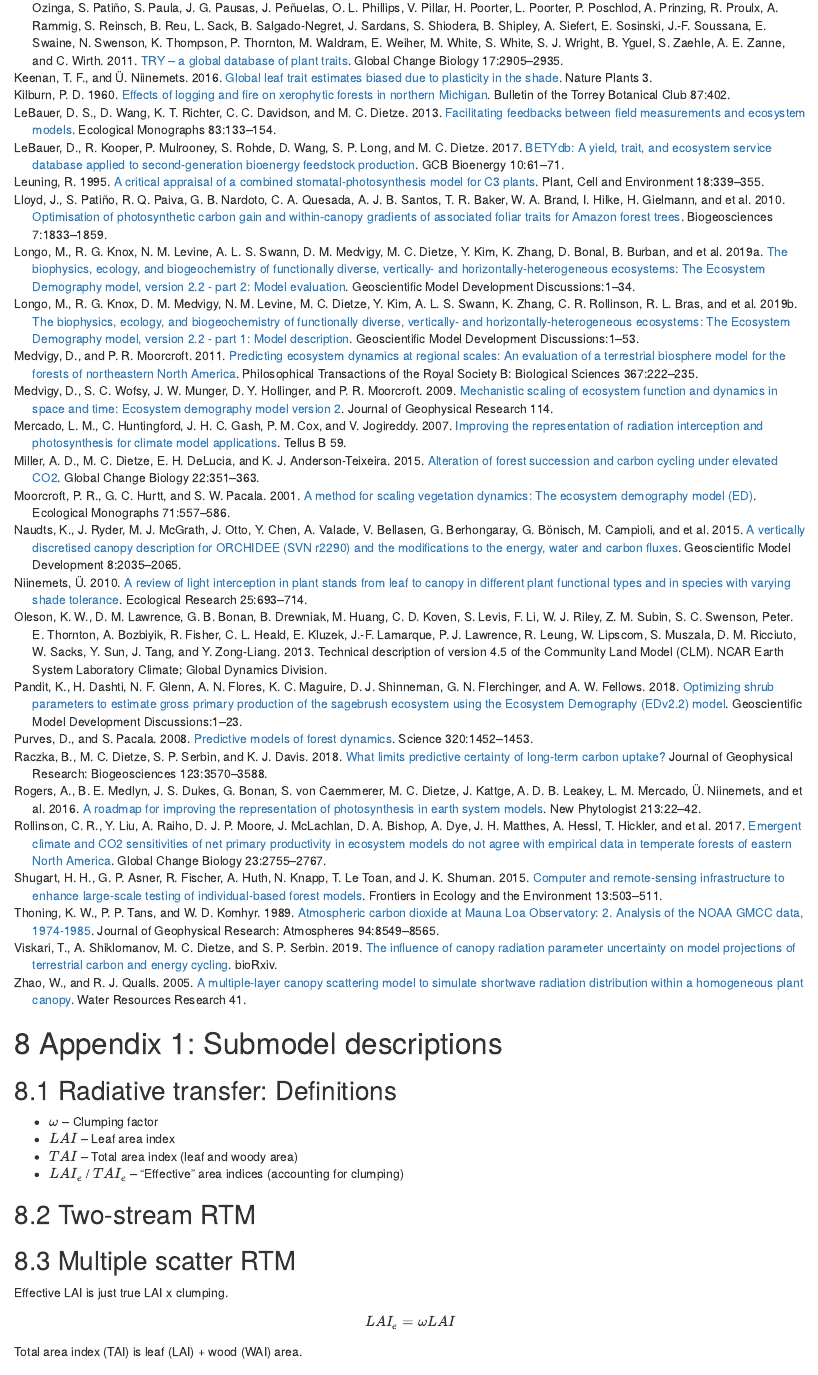
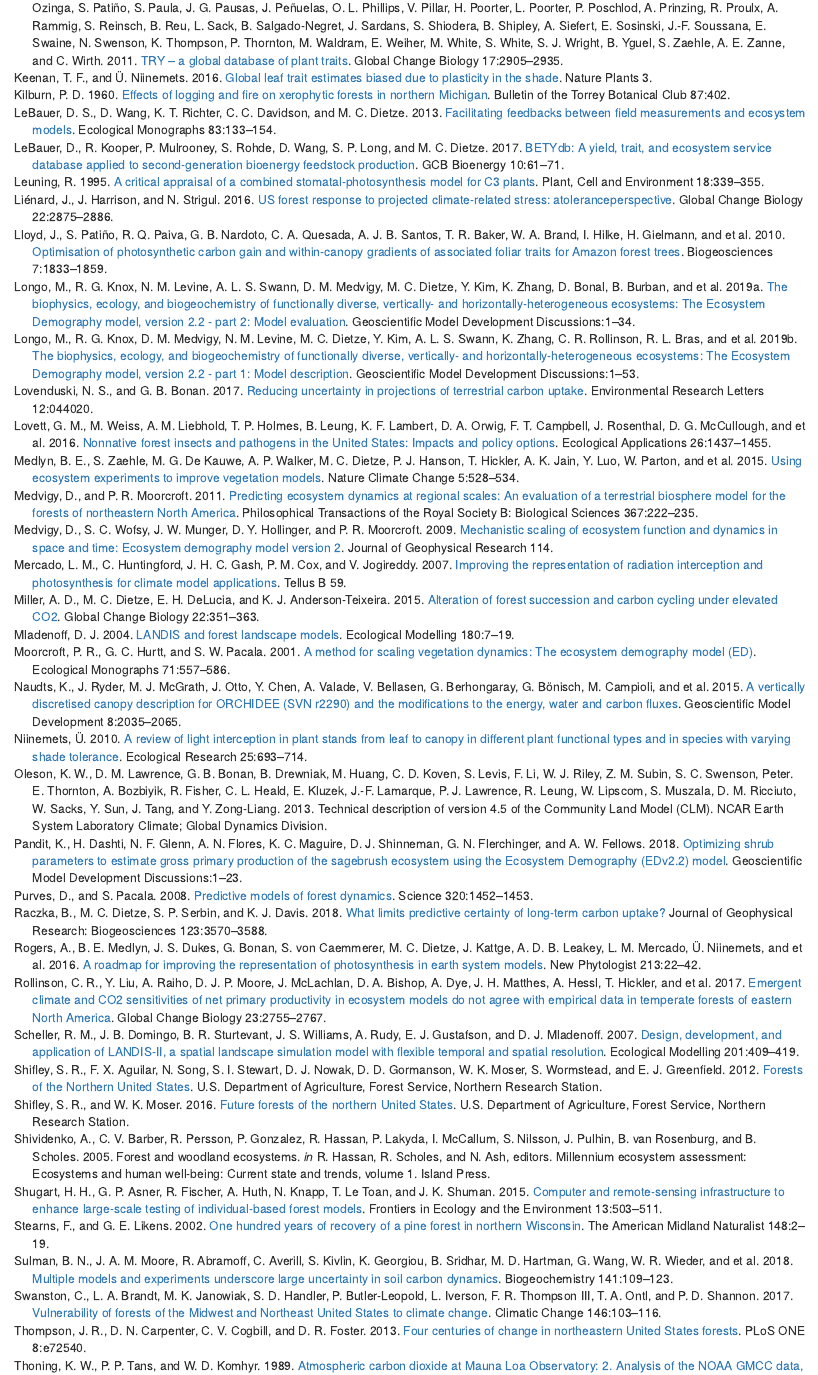
Before and after one commit to ashiklom/fortebaseline, an R Markdown document (analysis/paper/paper.Rmd): the page in a window 1100 px wide, from 8740 px down before the commit and from 8940 px down after it, so that both start at the same text. Rendered offline with R 4.5, knitr and Pandoc, with nearby package versions; some code elsewhere in the file could not run offline.

Commit message:
Update references, add GH and OSF links to colophon

```diff
--- a/analysis/paper/references.bib
+++ b/analysis/paper/references.bib
@@ -42,3 +42,13 @@
   month = {Jul},
   publisher = {Springer Nature},
   keywords = {Upper Midwest, UMBS, aspen},
+}
+
+@Article{birdsey_2006_forest,
+  author = {Richard Birdsey and Kurt Pregitzer and Alan Lucier},
+  title = {Forest Carbon Management in the United States},
+  journal = {Journal of Environment Quality},
+  volume = {35},
+  number = {4},
+  pages = {1461},
+  year = {2006},
@@ -185,0 +203,6 @@
+                  Models for Application in {Earth} System Models},
+  journal = {Global Change Biology},
+  volume = {24},
+  number = {12},
+  pages = {5708-5723},
+  year = {2018},
@@ -296,0 +332,7 @@
+                  Ecosystem Production in {North} {America's} Temperate
+                  Deciduous Forests},
+  journal = {Ecosphere},
+  volume = {7},
+  number = {6},
+  pages = {e01375},
+  year = {2016},
@@ -296,0 +346,13 @@
+@Article{gustafson_2016_implications,
+  author = {Eric J. Gustafson and Arjan M. G. {De Bruijn} and Brian R. Miranda and Brian R. Sturtevant},
+  title = {Implications of Mechanistic Modeling of Drought
+                  Effects on Growth and Competition in Forest
+                  Landscape Models},
+  journal = {Ecosphere},
+  volume = {7},
+  number = {4},
+  pages = {e01253},
+  year = {2016},
+  doi = {10.1002/ecs2.1253},
+  url = {https://doi.org/10.1002/ecs2.1253},
+  editor = {J.Editor Thompson},
@@ -296,0 +368,5 @@
+  journal = {Ecological Modelling},
+  volume = {126},
+  number = {2-3},
+  pages = {225-248},
+  year = {2000},
@@ -452,3 +533,12 @@
   publisher = {Wiley},
 }
 
+@Article{lienard_2016_us,
+  author = {Jean Liénard and John Harrison and Nikolay Strigul},
+  title = {{US} Forest Response To Projected Climate-Related
+                  Stress: Atoleranceperspective},
+  journal = {Global Change Biology},
+  volume = {22},
+  number = {8},
+  pages = {2875-2886},
+  year = {2016},
@@ -501,3 +598,14 @@
   issn = {1991-962X},
   month = {Mar},
   publisher = {Copernicus GmbH},
+}
+
+@Article{lovenduski_2017_reducing,
+  author = {Nicole S Lovenduski and Gordon B Bonan},
+  title = {Reducing Uncertainty in Projections of Terrestrial
+                  Carbon Uptake},
+  journal = {Environmental Research Letters},
+  volume = {12},
+  number = {4},
+  pages = {044020},
+  year = {2017},
@@ -503,0 +619,12 @@
+@Article{lovett_2016_nonnative,
+  author = {Gary M. Lovett and Marissa Weiss and Andrew M. Liebhold and Thomas P. Holmes and Brian Leung and Kathy Fallon Lambert and David A. Orwig and Faith T. Campbell and Jonathan Rosenthal and Deborah G. McCullough and {et al.}},
+  title = {Nonnative Forest Insects and Pathogens in the
+                  {United} {States}: Impacts and Policy Options},
+  journal = {Ecological Applications},
+  volume = {26},
+  number = {5},
+  pages = {1437-1455},
+  year = {2016},
+  doi = {10.1890/15-1176},
+  url = {https://doi.org/10.1890/15-1176},
+  editor = {Y.Editor Pan},
@@ -503,0 +636,9 @@
+@Article{medlyn_2015_using,
+  author = {Belinda E. Medlyn and Sönke Zaehle and Martin G. {De Kauwe} and Anthony P. Walker and Michael C. Dietze and Paul J. Hanson and Thomas Hickler and Atul K. Jain and Yiqi Luo and William Parton and {et al.}},
+  title = {Using Ecosystem Experiments To Improve Vegetation
+                  Models},
+  journal = {Nature Climate Change},
+  volume = {5},
+  number = {6},
+  pages = {528-534},
+  year = {2015},
@@ -567,6 +713,21 @@
   issn = {1354-1013},
   month = {Nov},
   publisher = {Wiley},
+}
+
+@Article{mladenoff_2004_landis,
+  author = {David J. Mladenoff},
+  title = {{LANDIS} and Forest Landscape Models},
+  journal = {Ecological Modelling},
+  volume = {180},
+  number = {1},
+  pages = {7-19},
+  year = {2004},
+  doi = {10.1016/j.ecolmodel.2004.03.016},
+  url = {https://doi.org/10.1016/j.ecolmodel.2004.03.016},
+  issn = {0304-3800},
+  month = {Dec},
+  publisher = {Elsevier BV},
 }
 
 @Article{moorcroft_2001_method,
@@ -700,3 +861,13 @@
   publisher = {Wiley},
 }
 
+@Article{scheller_2007_design,
+  author = {Robert M. Scheller and James B. Domingo and Brian R. Sturtevant and Jeremy S. Williams and Arnold Rudy and Eric J. Gustafson and David J. Mladenoff},
+  title = {Design, Development, and Application of {LANDIS-II},
+                  a Spatial Landscape Simulation Model With Flexible
+                  Temporal and Spatial Resolution},
+  journal = {Ecological Modelling},
+  volume = {201},
+  number = {3-4},
+  pages = {409-419},
+  year = {2007},
@@ -703,3 +881,32 @@
+@TechReport{shifley_2012_forests,
+  author = {Stephen R. Shifley and Francisco X. Aguilar and Nianfu Song and Susan I. Stewart and David J. Nowak and Dale D. Gormanson and W. Keith Moser and Sherri Wormstead and Eric J. Greenfield},
+  title = {Forests of the {Northern} {United} {States}},
+  year = {2012},
+  doi = {10.2737/nrs-gtr-90},
+  url = {https://doi.org/10.2737/nrs-gtr-90},
+  institution = {U.S. Department of Agriculture, Forest Service,
+                  Northern Research Station},
+}
+
+@TechReport{shifley_2016_future,
+  author = {Stephen R. Shifley and W. Keith Moser},
+  title = {Future Forests of the Northern {United} {States}},
+  year = {2016},
+  doi = {10.2737/nrs-gtr-151},
+  url = {https://doi.org/10.2737/nrs-gtr-151},
+  institution = {U.S. Department of Agriculture, Forest Service,
+                  Northern Research Station},
+}
+
+@InCollection{shividenko_2005_forest,
+  author = {Anatoly Shividenko and Charles Victor Barber and Reidar Persson and Patrick Gonzalez and Rashid Hassan and Petro Lakyda and Ian McCallum and Sten Nilsson and Juan Pulhin and Bernardt {van Rosenburg} and Bob Scholes},
+  editor = {Rashid Hassan and Robert Scholes and Neville Ash},
+  title = {Forest and Woodland Ecosystems},
+  booktitle = {Millennium Ecosystem Assessment: Ecosystems and Human Well-Being: Current State and Trends, Volume 1},
+  publisher = {Island Press},
+  year = {2005},
+}
+
 @Article{shugart_2015_computer,
   author = {Herman H Shugart and Gregory P Asner and Rico Fischer and Andreas Huth and Nikolai Knapp and Thuy {Le Toan} and Jacquelyn K Shuman},
   title = {Computer and Remote-Sensing Infrastructure To
@@ -715,3 +922,15 @@
   issn = {1540-9295},
   month = {Nov},
   publisher = {Wiley},
+}
+
+@Article{stearns_2002_one,
+  author = {Forest Stearns and Gene E. Likens},
+  title = {One Hundred Years of Recovery of a Pine Forest in
+                  Northern {Wisconsin}},
+  journal = {The American Midland Naturalist},
+  volume = {148},
+  number = {1},
+  pages = {2-19},
+  year = {2002},
+  doi = {10.1674/0003-0031(2002)148[0002:ohyoro]2.0.co;2},
@@ -717,0 +943,9 @@
+@Article{sulman_2018_multiple,
+  author = {Benjamin N. Sulman and Jessica A. M. Moore and Rose Abramoff and Colin Averill and Stephanie Kivlin and Katerina Georgiou and Bhavya Sridhar and Melannie D. Hartman and Gangsheng Wang and William R. Wieder and {et al.}},
+  title = {Multiple Models and Experiments Underscore Large
+                  Uncertainty in Soil Carbon Dynamics},
+  journal = {Biogeochemistry},
+  volume = {141},
+  number = {2},
+  pages = {109-123},
+  year = {2018},
@@ -717,0 +959,9 @@
+@Article{swanston_2017_vulnerability,
+  author = {Chris Swanston and Leslie A. Brandt and Maria K. Janowiak and Stephen D. Handler and Patricia Butler-Leopold and Louis Iverson and Frank R. {Thompson III} and Todd A. Ontl and P. Danielle Shannon},
+  title = {Vulnerability of Forests of the {Midwest} and
+                  {Northeast} {United} {States} To Climate Change},
+  journal = {Climatic Change},
+  volume = {146},
+  number = {1-2},
+  pages = {103-116},
+  year = {2017},
@@ -717,0 +975,12 @@
+@Article{thompson_2013_four,
+  author = {Jonathan R. Thompson and Dunbar N. Carpenter and Charles V. Cogbill and David R. Foster},
+  title = {Four Centuries of Change in Northeastern {United}
+                  {States} Forests},
+  journal = {PLoS ONE},
+  volume = {8},
+  number = {9},
+  pages = {e72540},
+  year = {2013},
+  doi = {10.1371/journal.pone.0072540},
+  url = {https://doi.org/10.1371/journal.pone.0072540},
+  editor = {BenEditor Bond-Lamberty},
@@ -747,3 +1019,13 @@
   publisher = {Cold Spring Harbor Laboratory},
 }
 
+@Article{walker_2015_predicting,
+  author = {Anthony P. Walker and Sönke Zaehle and Belinda E. Medlyn and Martin G. {De Kauwe} and Shinichi Asao and Thomas Hickler and William Parton and Daniel M. Ricciuto and Ying-Ping Wang and David W\aarlind and {et al.}},
+  title = {Predicting Long-Term Carbon Sequestration in
+                  Response To {CO2} Enrichment: How and Why Do Current
+                  Ecosystem Models Differ?},
+  journal = {Global Biogeochemical Cycles},
+  volume = {29},
+  number = {4},
+  pages = {476-495},
+  year = {2015},
@@ -749,0 +1039,9 @@
+@Article{wieder_2017_carbon,
+  author = {William R. Wieder and Melannie D. Hartman and Benjamin N. Sulman and Ying-Ping Wang and Charles D. Koven and Gordon B. Bonan},
+  title = {Carbon Cycle Confidence and Uncertainty: Exploring
+                  Variation Among Soil Biogeochemical Models},
+  journal = {Global Change Biology},
+  volume = {24},
+  number = {4},
+  pages = {1563-1579},
+  year = {2017},
@@ -749,0 +1055,9 @@
+@Article{williams_2012_carbon,
+  author = {Christopher A. Williams and G. James Collatz and Jeffrey Masek and Samuel N. Goward},
+  title = {Carbon Consequences of Forest Disturbance and
+                  Recovery Across the Conterminous {United} {States}},
+  journal = {Global Biogeochemical Cycles},
+  volume = {26},
+  number = {1},
+  pages = {n/a-n/a},
+  year = {2012},
@@ -749,0 +1067 @@
+  month = {Jan},
@@ -749,0 +1073,7 @@
+  title = {Recent Forest Cover Type Transitions and Landscape
+                  Structural Changes in Northeast {Minnesota}, {USA}},
+  journal = {Landscape Ecology},
+  volume = {17},
+  number = {2},
+  pages = {133-155},
+  year = {2002},
@@ -749,0 +1087,2 @@
+  author = {Sönke Zaehle and Belinda E. Medlyn and Martin G. {De Kauwe} and Anthony P. Walker and Michael C. Dietze and Thomas Hickler and Yiqi Luo and Ying-Ping Wang and Bassil El-Masri and Peter Thornton and {et al.}},
+  title = {Evaluation of 11 Terrestrial Carbon-Nitrogen Cycle
@@ -749,0 +1092,4 @@
+  volume = {202},
+  number = {3},
+  pages = {803-822},
+  year = {2014},
@@ -750,3 +1099,7 @@
+  month = {Jan},
+  publisher = {Wiley},
+}
+
 @Article{zhao_2005_multiple,
   author = {Wenguang Zhao and Russell J. Qualls},
   title = {A Multiple-Layer Canopy Scattering Model To Simulate
```
Also changed, not shown: analysis/paper/paper.Rmd (+4 -0 lines), analysis/paper/references.bib (129 more changed lines).
